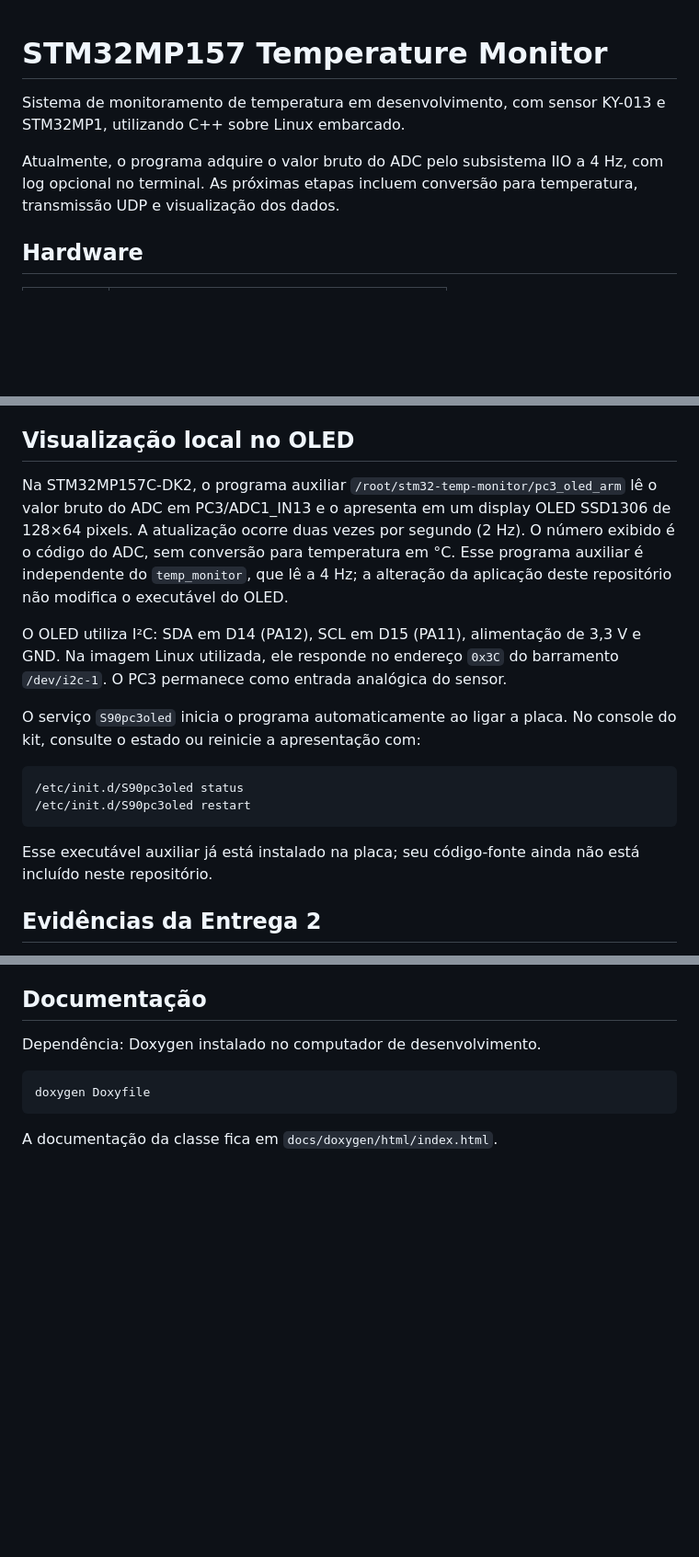
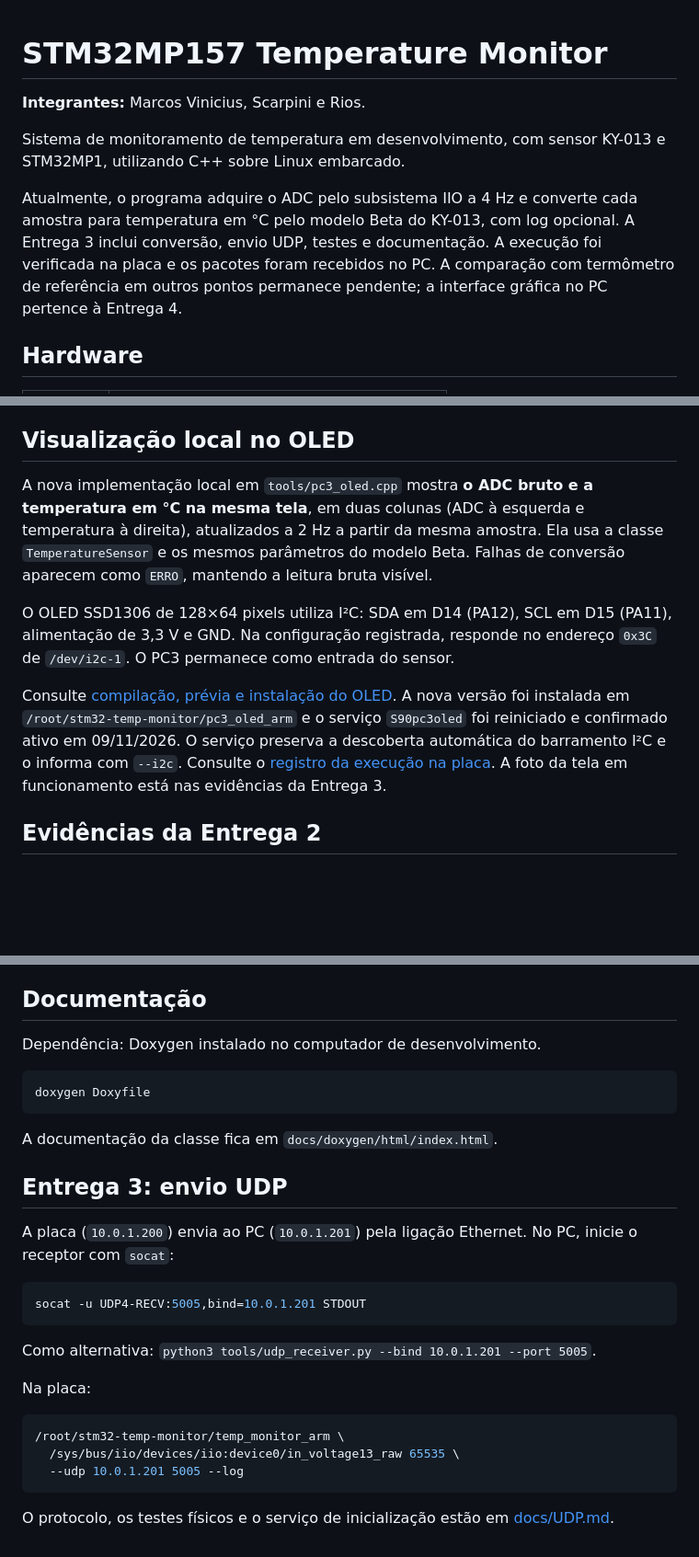
Before and after one commit to marcos-viniciusrs/stm32mp157-temp-monitor, a Markdown page: README.md, 3 parts joined by grey strips. Shown at 92% size. Rendered like a GitHub page; blank space fills up the shorter version.

````diff
--- a/README.md
+++ b/README.md
@@ -1,11 +1,16 @@
 # STM32MP157 Temperature Monitor
+
+**Integrantes:** Marcos Vinicius, Scarpini e Rios.
 
 Sistema de monitoramento de temperatura em desenvolvimento, com sensor KY-013
 e STM32MP1, utilizando C++ sobre Linux embarcado.
 
-Atualmente, o programa adquire o valor bruto do ADC pelo subsistema IIO a 4 Hz,
-com log opcional no terminal. As próximas etapas incluem conversão para temperatura,
-transmissão UDP e visualização dos dados.
+Atualmente, o programa adquire o ADC pelo subsistema IIO a 4 Hz e converte cada
+amostra para temperatura em °C pelo modelo Beta do KY-013, com log opcional.
+A Entrega 3 inclui conversão, envio UDP, testes e documentação. A execução
+foi verificada na placa e os pacotes foram recebidos no PC. A comparação com
+termômetro de referência em outros pontos permanece pendente; a interface
+gráfica no PC pertence à Entrega 4.
 
 ## Hardware
 
@@ -158,28 +200,22 @@ O arquivo em `/tmp` é temporário e pode desaparecer ao reiniciar a placa.
 
 ## Visualização local no OLED
 
-Na STM32MP157C-DK2, o programa auxiliar
-`/root/stm32-temp-monitor/pc3_oled_arm` lê o valor bruto do ADC em
-PC3/ADC1_IN13 e o apresenta em um display OLED SSD1306 de 128×64 pixels.
-A atualização ocorre duas vezes por segundo (2 Hz). O número exibido é o
-código do ADC, sem conversão para temperatura em °C.
-Esse programa auxiliar é independente do `temp_monitor`, que lê a 4 Hz;
-a alteração da aplicação deste repositório não modifica o executável do OLED.
+A nova implementação local em `tools/pc3_oled.cpp` mostra **o ADC bruto e a
+temperatura em °C na mesma tela**, em duas colunas (ADC à esquerda e
+temperatura à direita), atualizados a 2 Hz a partir da mesma amostra.
+Ela usa a classe `TemperatureSensor` e os mesmos parâmetros do modelo Beta.
+Falhas de conversão aparecem como `ERRO`, mantendo a leitura bruta visível.
 
-O OLED utiliza I²C: SDA em D14 (PA12), SCL em D15 (PA11), alimentação de
-3,3 V e GND. Na imagem Linux utilizada, ele responde no endereço `0x3C`
-do barramento `/dev/i2c-1`. O PC3 permanece como entrada analógica do sensor.
+O OLED SSD1306 de 128×64 pixels utiliza I²C: SDA em D14 (PA12), SCL em D15
+(PA11), alimentação de 3,3 V e GND. Na configuração registrada, responde no
+endereço `0x3C` de `/dev/i2c-1`. O PC3 permanece como entrada do sensor.
 
-O serviço `S90pc3oled` inicia o programa automaticamente ao ligar a placa.
-No console do kit, consulte o estado ou reinicie a apresentação com:
-
-```bash
-/etc/init.d/S90pc3oled status
-/etc/init.d/S90pc3oled restart
-```
-
-Esse executável auxiliar já está instalado na placa; seu código-fonte ainda
-não está incluído neste repositório.
+Consulte [compilação, prévia e instalação do OLED](docs/OLED.md).
+A nova versão foi instalada em `/root/stm32-temp-monitor/pc3_oled_arm`
+e o serviço `S90pc3oled` foi reiniciado e confirmado ativo em 09/11/2026.
+O serviço preserva a descoberta automática do barramento I²C e o informa
+com `--i2c`. Consulte o [registro da execução na placa](docs/teste_entrega3_placa.log).
+A foto da tela em funcionamento está nas evidências da Entrega 3.
 
 ## Evidências da Entrega 2
 
@@ -227,3 +281,25 @@ doxygen Doxyfile
 ```
 
 A documentação da classe fica em `docs/doxygen/html/index.html`.
+
+## Entrega 3: envio UDP
+
+A placa (`10.0.1.200`) envia ao PC (`10.0.1.201`) pela ligação Ethernet.
+No PC, inicie o receptor com `socat`:
+
+```bash
+socat -u UDP4-RECV:5005,bind=10.0.1.201 STDOUT
+```
+
+Como alternativa: `python3 tools/udp_receiver.py --bind 10.0.1.201 --port 5005`.
+
+Na placa:
+
+```bash
+/root/stm32-temp-monitor/temp_monitor_arm \
+  /sys/bus/iio/devices/iio:device0/in_voltage13_raw 65535 \
+  --udp 10.0.1.201 5005 --log
+```
+
+O protocolo, os testes físicos e o serviço de inicialização estão em
+[docs/UDP.md](docs/UDP.md).
````
Also changed, not shown: other parts of README.md (+67 -12 lines), docs/MODELO_KY013.md (added, +92 -0 lines), docs/OLED.md (added, +161 -0 lines), docs/UDP.md (added, +44 -0 lines), docs/VALIDACAO_ENTREGA_3.md (added, +132 -0 lines), docs/pc-recepcao-udp-socat.png (added), 14 other files.
